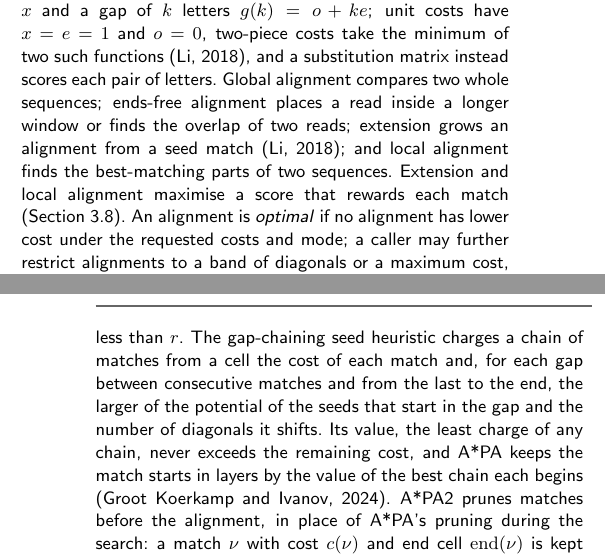
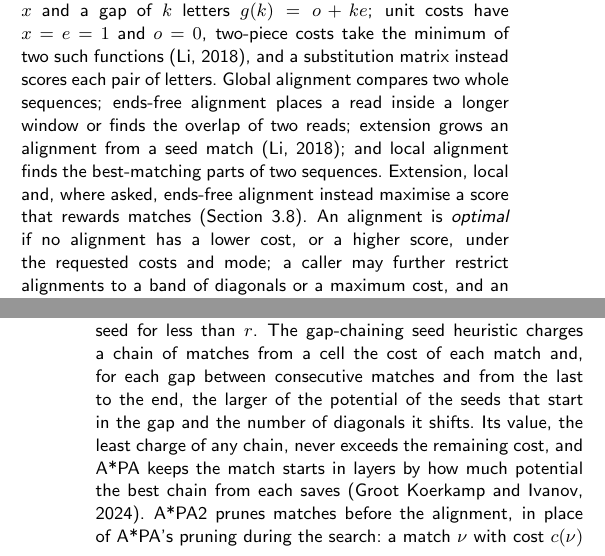
Before and after one commit to kokyriakidis/dinara-align, a LaTeX paper (paper/main.tex, which reads paper/sections/background.tex): two parts of the columns of pages 2 and 3 of 11, joined at a grey line, cut so that both start at the same text. Compiled offline with pdfLaTeX; a LaTeX package or settings file that is missing is left out.

Commit message:
Paper: the background defines optimal for scores too, and A*PA's layers by what a chain saves
Co-Authored-By: Claude Opus 5.5 <noreply@anthropic.com>

```diff
--- a/paper/sections/background.tex
+++ b/paper/sections/background.tex
@@ -3,7 +3,7 @@
 
 \subsection{Alignment and costs}
 
-Let \(A=a_1\dots a_n\) be the reference and \(B=b_1\dots b_m\) the query, and let cell \((i,j)\) lie on diagonal \(j-i\). Under gap-affine costs \((x, o, e)\), for example (4, 6, 2), a match costs 0, a mismatch \(x\) and a gap of \(k\) letters \(g(k)=o+ke\); unit costs have \(x=e=1\) and \(o=0\), two-piece costs take the minimum of two such functions \citep{Li2018minimap2}, and a substitution matrix instead scores each pair of letters. Global alignment compares two whole sequences; ends-free alignment places a read inside a longer window or finds the overlap of two reads; extension grows an alignment from a seed match \citep{Li2018minimap2}; and local alignment finds the best-matching parts of two sequences. Extension and local alignment maximise a score that rewards each match (Section 3.8). An alignment is \emph{optimal} if no alignment has lower cost under the requested costs and mode; a caller may further restrict alignments to a band of diagonals or a maximum cost, and an exact aligner then returns an optimal alignment among those or reports that none exists. At unit costs the distance \(D(i,j)\) between the prefixes \(a_1\dots a_i\) and \(b_1\dots b_j\) satisfies
+Let \(A=a_1\dots a_n\) be the reference and \(B=b_1\dots b_m\) the query, and let cell \((i,j)\) lie on diagonal \(j-i\). Under gap-affine costs \((x, o, e)\), for example (4, 6, 2), a match costs 0, a mismatch \(x\) and a gap of \(k\) letters \(g(k)=o+ke\); unit costs have \(x=e=1\) and \(o=0\), two-piece costs take the minimum of two such functions \citep{Li2018minimap2}, and a substitution matrix instead scores each pair of letters. Global alignment compares two whole sequences; ends-free alignment places a read inside a longer window or finds the overlap of two reads; extension grows an alignment from a seed match \citep{Li2018minimap2}; and local alignment finds the best-matching parts of two sequences. Extension, local and, where asked, ends-free alignment instead maximise a score that rewards matches (Section 3.8). An alignment is \emph{optimal} if no alignment has a lower cost, or a higher score, under the requested costs and mode; a caller may further restrict alignments to a band of diagonals or a maximum cost, and an exact aligner then returns an optimal alignment among those or reports that none exists. At unit costs the distance \(D(i,j)\) between the prefixes \(a_1\dots a_i\) and \(b_1\dots b_j\) satisfies
 
 \begin{equation}\begin{gathered}
 D(i,j) = \min\bigl(D(i-1,j)+1,\; D(i,j-1)+1,\\ D(i-1,j-1)+[a_i \ne b_j]\bigr),
@@ -21,4 +21,4 @@ Diagonal transition keeps, for each cost \(s\) and diagonal, the furthest cell a
 
 \subsection{The seed heuristic}
 
-A*PA divides the reference into disjoint seeds of fixed length and finds their matches in the query, exactly or with one edit \citep{GrootKoerkamp2024astarpa}. The potential of a seed is the cost \(r\) of crossing it unmatched, 1 for exact seeds and 2 for seeds matched with one edit, and a match crosses a seed for less than \(r\). The gap-chaining seed heuristic charges a chain of matches from a cell the cost of each match and, for each gap between consecutive matches and from the last to the end, the larger of the potential of the seeds that start in the gap and the number of diagonals it shifts. Its value, the least charge of any chain, never exceeds the remaining cost, and A*PA keeps the match starts in layers by the value of the best chain each begins \citep{GrootKoerkamp2024astarpa}. A*PA2 prunes matches before the alignment, in place of A*PA's pruning during the search: a match \(\nu\) with cost \(c(\nu)\) and end cell \(\mathrm{end}(\nu)\) is kept only if a path from \(\mathrm{end}(\nu)\), starting at cost \(c(\nu)\), crosses the next \(p = 14\) seeds, counting that of \(\nu\), while its cost stays below the potential of the seeds it has crossed \citep{GrootKoerkamp2024astarpa2}. A diagonal transition from \(\mathrm{end}(\nu)\) tests this, dropping each furthest-reaching point whose cost reaches that potential; a further point on a diagonal has crossed at least as much potential, so no such path is missed. A*PA2 uses the heuristic to drop the rows of each band whose score plus the heuristic exceeds the bound \citep{GrootKoerkamp2024astarpa2}.
+A*PA divides the reference into disjoint seeds of fixed length and finds their matches in the query, exactly or with one edit \citep{GrootKoerkamp2024astarpa}. The potential of a seed is the cost \(r\) of crossing it unmatched, 1 for exact seeds and 2 for seeds matched with one edit, and a match crosses a seed for less than \(r\). The gap-chaining seed heuristic charges a chain of matches from a cell the cost of each match and, for each gap between consecutive matches and from the last to the end, the larger of the potential of the seeds that start in the gap and the number of diagonals it shifts. Its value, the least charge of any chain, never exceeds the remaining cost, and A*PA keeps the match starts in layers by how much potential the best chain from each saves \citep{GrootKoerkamp2024astarpa}. A*PA2 prunes matches before the alignment, in place of A*PA's pruning during the search: a match \(\nu\) with cost \(c(\nu)\) and end cell \(\mathrm{end}(\nu)\) is kept only if a path from \(\mathrm{end}(\nu)\), starting at cost \(c(\nu)\), crosses the next \(p = 14\) seeds, counting that of \(\nu\), while its cost stays below the potential of the seeds it has crossed \citep{GrootKoerkamp2024astarpa2}. A diagonal transition from \(\mathrm{end}(\nu)\) tests this, dropping each furthest-reaching point whose cost reaches that potential; a further point on a diagonal has crossed at least as much potential, so no such path is missed. A*PA2 uses the heuristic to drop the rows of each band whose score plus the heuristic exceeds the bound \citep{GrootKoerkamp2024astarpa2}.
```
Also changed, not shown: 1 other file.
